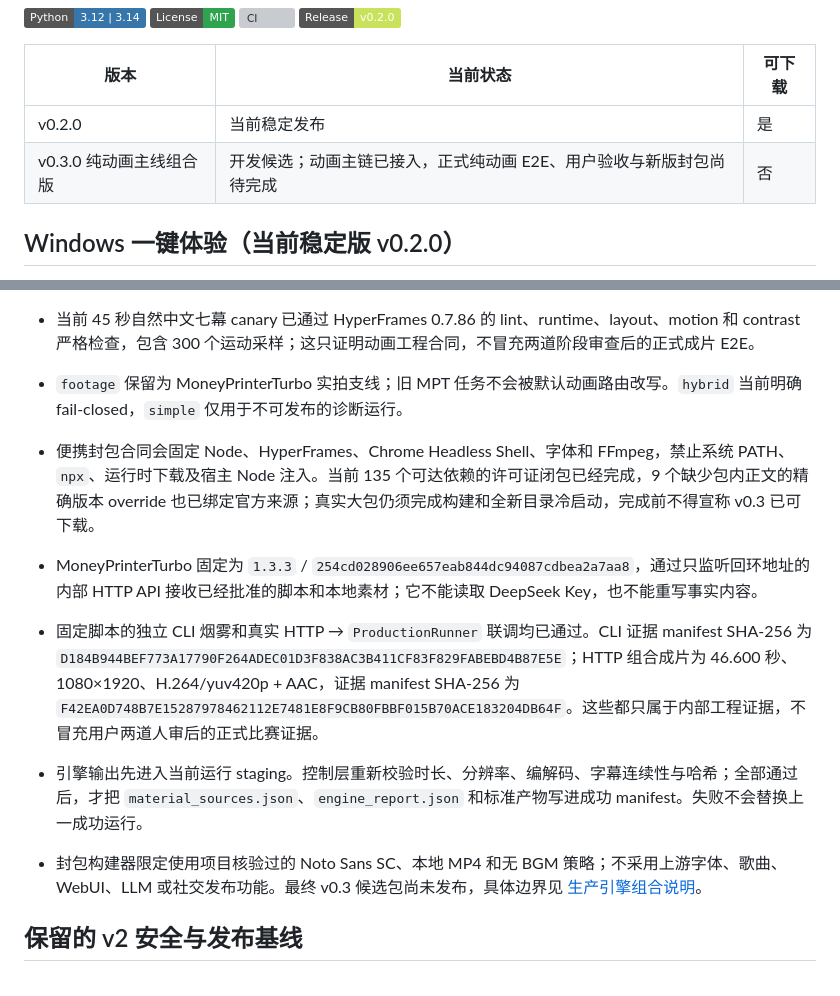
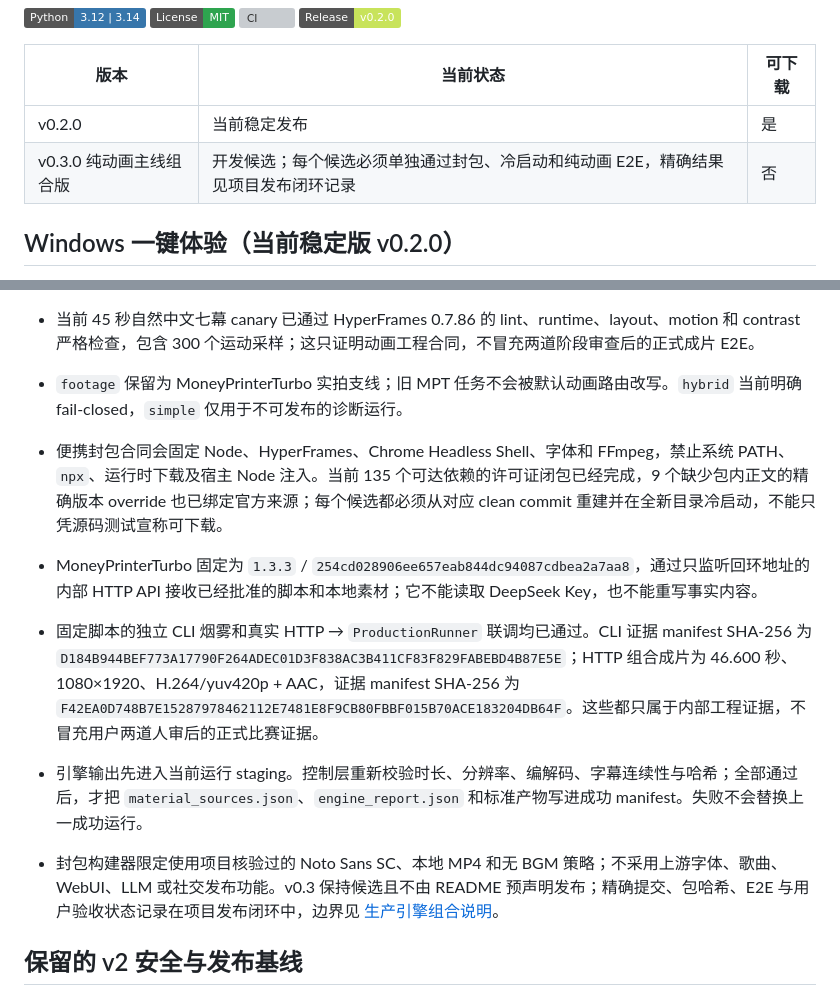
Before and after one commit to zhichenghe34-design/clean-air-ai-content-factory, a Markdown page: README.md, 2 parts joined by grey strips. GitHub-like rendering; badges without logos; grey boxes are pictures that could not be loaded.

```diff
--- a/README.md
+++ b/README.md
@@ -10,7 +10,7 @@
 | 版本 | 当前状态 | 可下载 |
 |---|---|---|
 | v0.2.0 | 当前稳定发布 | 是 |
-| v0.3.0 纯动画主线组合版 | 开发候选；动画主链已接入，正式纯动画 E2E、用户验收与新版封包尚待完成 | 否 |
+| v0.3.0 纯动画主线组合版 | 开发候选；每个候选必须单独通过封包、冷启动和纯动画 E2E，精确结果见项目发布闭环记录 | 否 |
 
 ## Windows 一键体验（当前稳定版 v0.2.0）
 
@@ -50,12 +50,12 @@
 - 动画模板只使用本地有限 WAAPI、Noto Sans SC 与确定性时间线；不使用 CDN、运行时下载、随机数、无限循环或现场生成可执行代码。HyperFrames 正式检查使用 `--strict`，正式渲染使用 `--no-best-effort --strict`。
 - 当前 45 秒自然中文七幕 canary 已通过 HyperFrames 0.7.86 的 lint、runtime、layout、motion 和 contrast 严格检查，包含 300 个运动采样；这只证明动画工程合同，不冒充两道阶段审查后的正式成片 E2E。
 - `footage` 保留为 MoneyPrinterTurbo 实拍支线；旧 MPT 任务不会被默认动画路由改写。`hybrid` 当前明确 fail-closed，`simple` 仅用于不可发布的诊断运行。
-- 便携封包合同会固定 Node、HyperFrames、Chrome Headless Shell、字体和 FFmpeg，禁止系统 PATH、`npx`、运行时下载及宿主 Node 注入。当前 135 个可达依赖的许可证闭包已经完成，9 个缺少包内正文的精确版本 override 也已绑定官方来源；真实大包仍须完成构建和全新目录冷启动，完成前不得宣称 v0.3 已可下载。
+- 便携封包合同会固定 Node、HyperFrames、Chrome Headless Shell、字体和 FFmpeg，禁止系统 PATH、`npx`、运行时下载及宿主 Node 注入。当前 135 个可达依赖的许可证闭包已经完成，9 个缺少包内正文的精确版本 override 也已绑定官方来源；每个候选都必须从对应 clean commit 重建并在全新目录冷启动，不能只凭源码测试宣称可下载。
 
 - MoneyPrinterTurbo 固定为 `1.3.3` / `254cd028906ee657eab844dc94087cdbea2a7aa8`，通过只监听回环地址的内部 HTTP API 接收已经批准的脚本和本地素材；它不能读取 DeepSeek Key，也不能重写事实内容。
 - 固定脚本的独立 CLI 烟雾和真实 HTTP → `ProductionRunner` 联调均已通过。CLI 证据 manifest SHA-256 为 `D184B944BEF773A17790F264ADEC01D3F838AC3B411CF83F829FABEBD4B87E5E`；HTTP 组合成片为 46.600 秒、1080×1920、H.264/yuv420p + AAC，证据 manifest SHA-256 为 `F42EA0D748B7E15287978462112E7481E8F9CB80FBBF015B70ACE183204DB64F`。这些都只属于内部工程证据，不冒充用户两道人审后的正式比赛证据。
 - 引擎输出先进入当前运行 staging。控制层重新校验时长、分辨率、编解码、字幕连续性与哈希；全部通过后，才把 `material_sources.json`、`engine_report.json` 和标准产物写进成功 manifest。失败不会替换上一成功运行。
-- 封包构建器限定使用项目核验过的 Noto Sans SC、本地 MP4 和无 BGM 策略；不采用上游字体、歌曲、WebUI、LLM 或社交发布功能。最终 v0.3 候选包尚未发布，具体边界见 [生产引擎组合说明](docs/PRODUCTION_ENGINE_INTEGRATION.md)。
+- 封包构建器限定使用项目核验过的 Noto Sans SC、本地 MP4 和无 BGM 策略；不采用上游字体、歌曲、WebUI、LLM 或社交发布功能。v0.3 保持候选且不由 README 预声明发布；精确提交、包哈希、E2E 与用户验收状态记录在项目发布闭环中，边界见 [生产引擎组合说明](docs/PRODUCTION_ENGINE_INTEGRATION.md)。
 
 ## 保留的 v2 安全与发布基线
 
```
Also changed, not shown: docs/PRODUCTION_ENGINE_INTEGRATION.md (+4 -4 lines).
